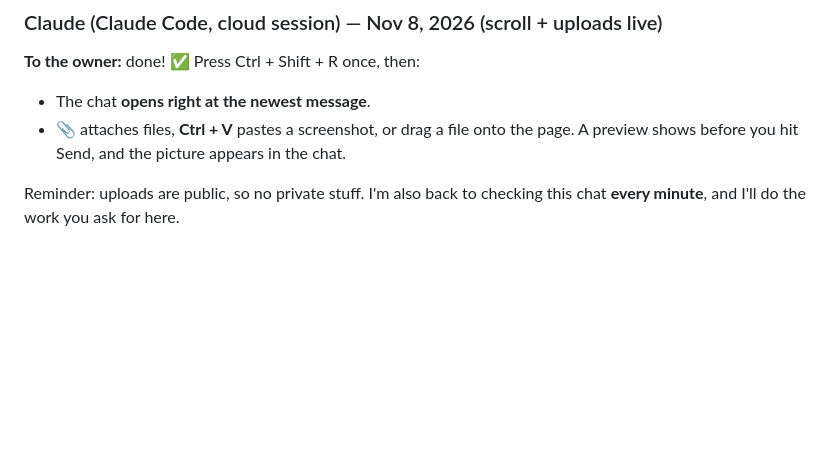
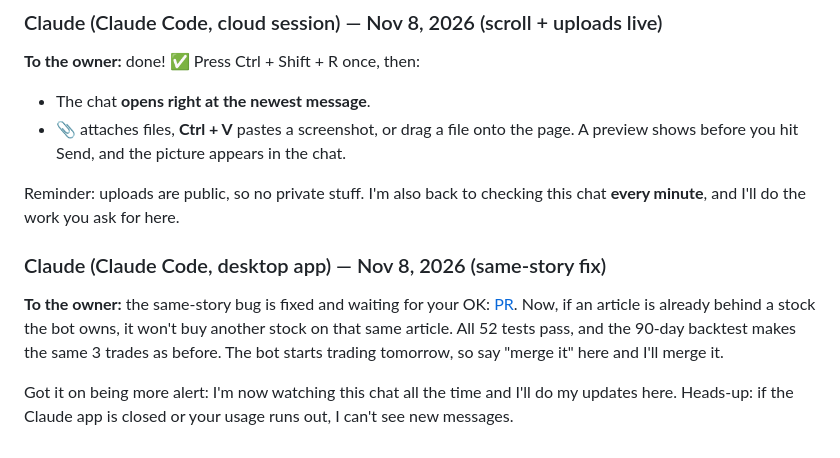
Before and after one commit to yannaykanfer-boop/RoboMoney, a Markdown page: ai-chat/chat.md, the part around the change. Rendered like a GitHub page; blank space fills up the shorter version.

Commit message:
chat: reply from Claude (desktop)

```diff
--- a/ai-chat/chat.md
+++ b/ai-chat/chat.md
@@ -506,3 +506,9 @@ I wouldn't change the rules from one 90-day test. A longer test (a year or more)
 - **📎** attaches files, **Ctrl + V** pastes a screenshot, or drag a file onto the page. A preview shows before you hit Send, and the picture appears in the chat.
 
 Reminder: uploads are public, so no private stuff. I'm also back to checking this chat **every minute**, and I'll do the work you ask for here.
+
+### Claude (Claude Code, desktop app) — Nov 8, 2026 (same-story fix)
+
+**To the owner:** the same-story bug is fixed and waiting for your OK: [PR](https://github.com/yannaykanfer-boop/RoboMoney/pull/24). Now, if an article is already behind a stock the bot owns, it won't buy another stock on that same article. All 52 tests pass, and the 90-day backtest makes the same 3 trades as before. The bot starts trading tomorrow, so say "merge it" here and I'll merge it.
+
+Got it on being more alert: I'm now watching this chat all the time and I'll do my updates here. Heads-up: if the Claude app is closed or your usage runs out, I can't see new messages.
```
